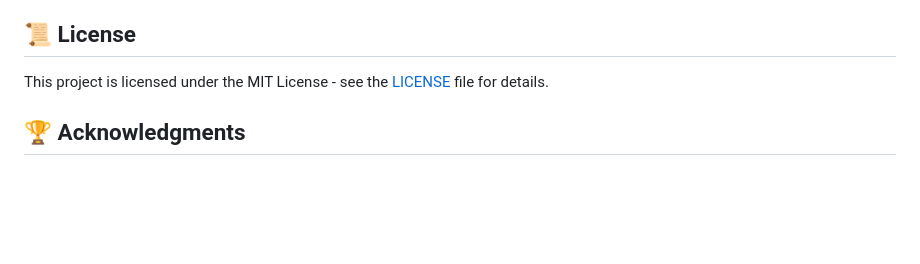
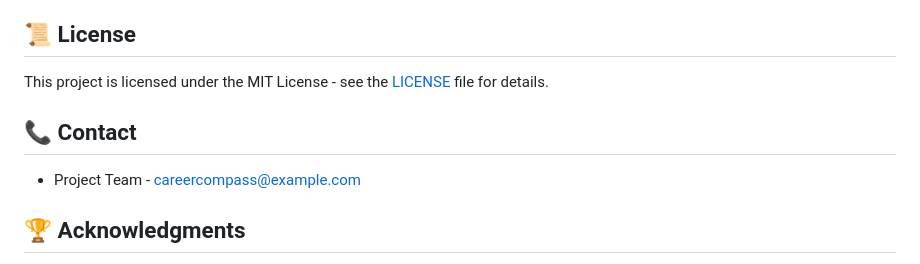
Before and after one commit to BytefulRashi/Career-Compass, a Markdown page: README.md, the part around the change. GitHub-like rendering; blank space fills up the shorter version.

```diff
--- a/README.md
+++ b/README.md
@@ -136,6 +136,10 @@ We welcome contributions! Please follow these steps:
 
 This project is licensed under the MIT License - see the [LICENSE](LICENSE) file for details.
 
+## 📞 Contact
+
+- Project Team - [careercompass@example.com](mailto:your-email@example.com)
+
 ## 🏆 Acknowledgments
 
 - Amdocs Gen AI Hackathon 2024-2025 organizers
```
